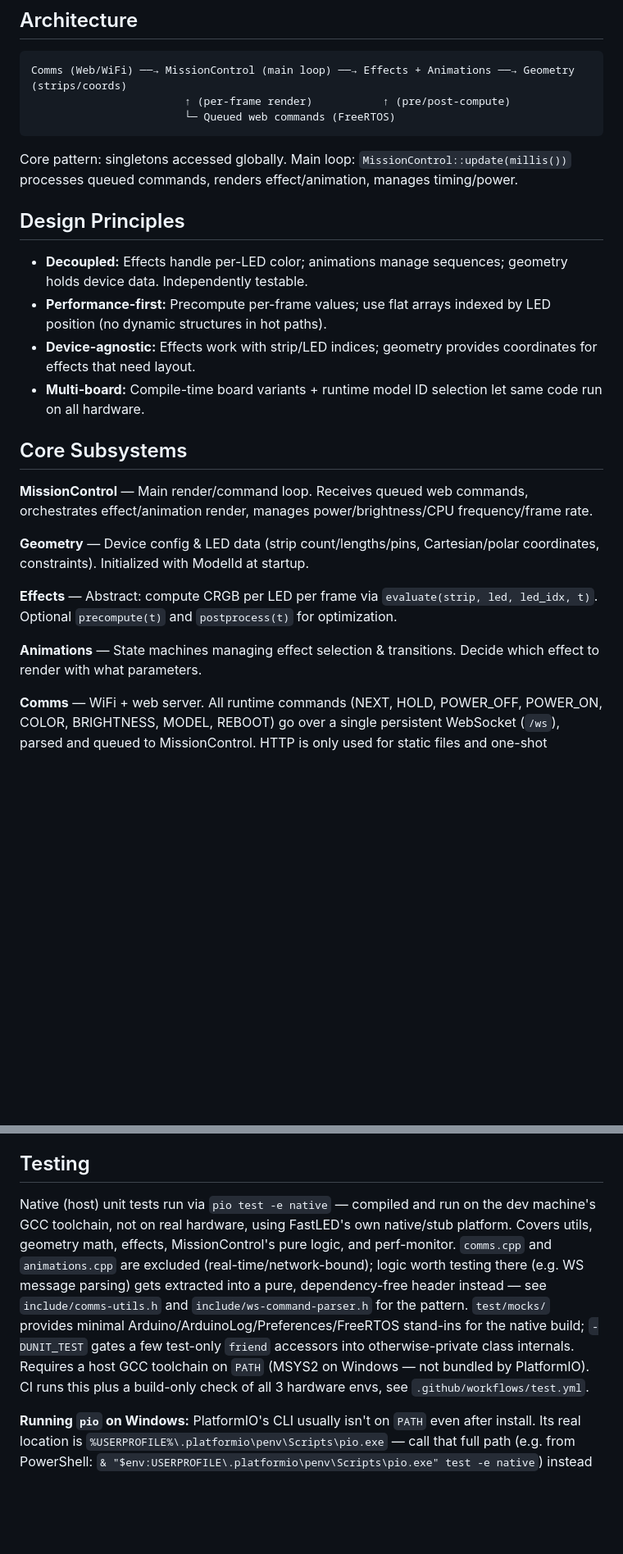
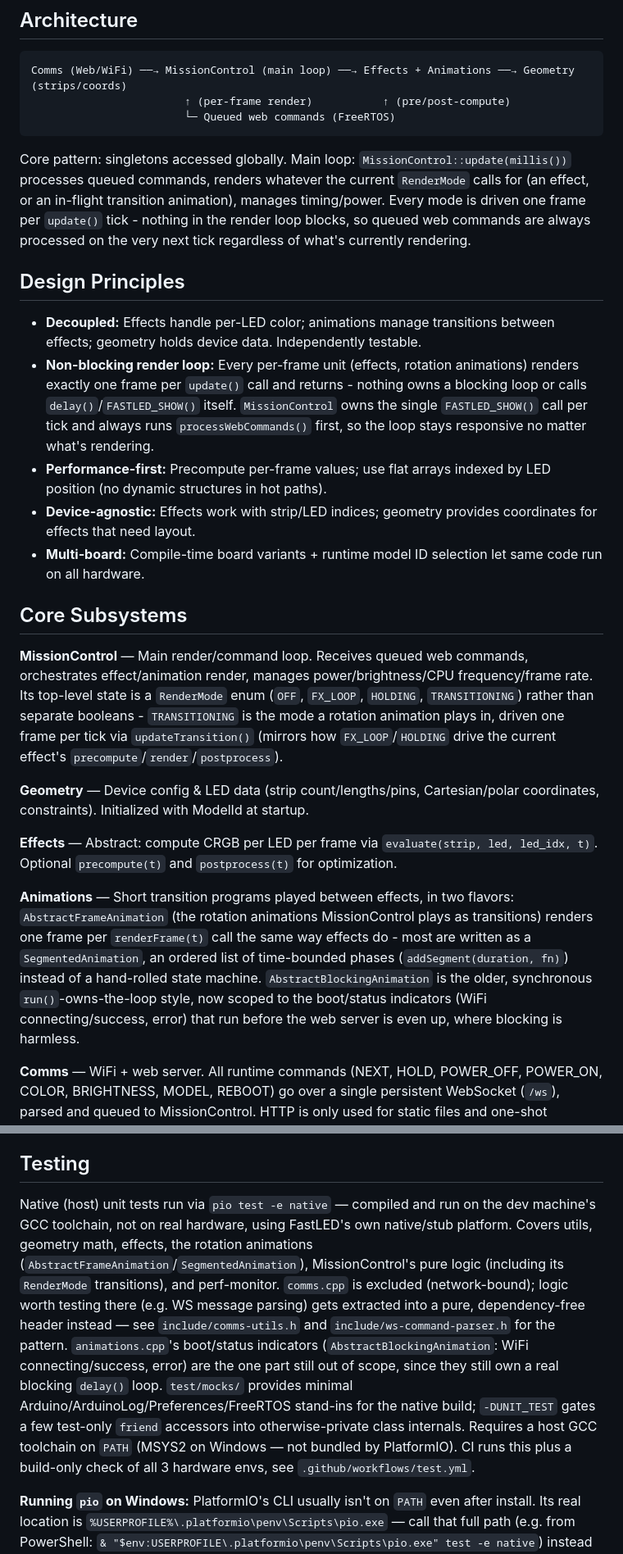
Before and after one commit to Ippo343/andromeda, a Markdown page: andromeda/CLAUDE.md, 2 parts joined by grey strips. Shown at 82% size. GitHub-like rendering; blank space fills up the shorter version.

Commit message:
Update CLAUDE.md for the non-blocking animation refactor
Reflects the new RenderMode-driven MissionControl loop and the split
between AbstractFrameAnimation (non-blocking rotation animations,
native-testable) and AbstractBlockingAnimation (boot/status indicators
only, still blocking).

````diff
--- a/andromeda/CLAUDE.md
+++ b/andromeda/CLAUDE.md
@@ -16,24 +16,25 @@ Comms (Web/WiFi) ──→ MissionControl (main loop) ──→ Effects + Animat
                         └─ Queued web commands (FreeRTOS)
 ```
 
-Core pattern: singletons accessed globally. Main loop: `MissionControl::update(millis())` processes queued commands, renders effect/animation, manages timing/power.
+Core pattern: singletons accessed globally. Main loop: `MissionControl::update(millis())` processes queued commands, renders whatever the current `RenderMode` calls for (an effect, or an in-flight transition animation), manages timing/power. Every mode is driven one frame per `update()` tick - nothing in the render loop blocks, so queued web commands are always processed on the very next tick regardless of what's currently rendering.
 
 ## Design Principles
 
-- **Decoupled:** Effects handle per-LED color; animations manage sequences; geometry holds device data. Independently testable.
+- **Decoupled:** Effects handle per-LED color; animations manage transitions between effects; geometry holds device data. Independently testable.
+- **Non-blocking render loop:** Every per-frame unit (effects, rotation animations) renders exactly one frame per `update()` call and returns - nothing owns a blocking loop or calls `delay()`/`FASTLED_SHOW()` itself. `MissionControl` owns the single `FASTLED_SHOW()` call per tick and always runs `processWebCommands()` first, so the loop stays responsive no matter what's rendering.
 - **Performance-first:** Precompute per-frame values; use flat arrays indexed by LED position (no dynamic structures in hot paths).
 - **Device-agnostic:** Effects work with strip/LED indices; geometry provides coordinates for effects that need layout.
 - **Multi-board:** Compile-time board variants + runtime model ID selection let same code run on all hardware.
 
 ## Core Subsystems
 
-**MissionControl** — Main render/command loop. Receives queued web commands, orchestrates effect/animation render, manages power/brightness/CPU frequency/frame rate.
+**MissionControl** — Main render/command loop. Receives queued web commands, orchestrates effect/animation render, manages power/brightness/CPU frequency/frame rate. Its top-level state is a `RenderMode` enum (`OFF`, `FX_LOOP`, `HOLDING`, `TRANSITIONING`) rather than separate booleans - `TRANSITIONING` is the mode a rotation animation plays in, driven one frame per tick via `updateTransition()` (mirrors how `FX_LOOP`/`HOLDING` drive the current effect's `precompute`/`render`/`postprocess`).
 
 **Geometry** — Device config & LED data (strip count/lengths/pins, Cartesian/polar coordinates, constraints). Initialized with ModelId at startup.
 
 **Effects** — Abstract: compute CRGB per LED per frame via `evaluate(strip, led, led_idx, t)`. Optional `precompute(t)` and `postprocess(t)` for optimization.
 
-**Animations** — State machines managing effect selection & transitions. Decide which effect to render with what parameters.
+**Animations** — Short transition programs played between effects, in two flavors: `AbstractFrameAnimation` (the rotation animations MissionControl plays as transitions) renders one frame per `renderFrame(t)` call the same way effects do - most are written as a `SegmentedAnimation`, an ordered list of time-bounded phases (`addSegment(duration, fn)`) instead of a hand-rolled state machine. `AbstractBlockingAnimation` is the older, synchronous `run()`-owns-the-loop style, now scoped to the boot/status indicators (WiFi connecting/success, error) that run before the web server is even up, where blocking is harmless.
 
 **Comms** — WiFi + web server. All runtime commands (NEXT, HOLD, POWER_OFF, POWER_ON, COLOR, BRIGHTNESS, MODEL, REBOOT) go over a single persistent WebSocket (`/ws`), parsed and queued to MissionControl. HTTP is only used for static files and one-shot provisioning (`/save`, `/reset`) and reads (`/fps`, `/brightness`).
 
@@ -56,6 +57,6 @@ Use glob/grep to explore live: `include/` (headers), `src/` (implementations), `
 
 ## Testing
 
-Native (host) unit tests run via `pio test -e native` — compiled and run on the dev machine's GCC toolchain, not on real hardware, using FastLED's own native/stub platform. Covers utils, geometry math, effects, MissionControl's pure logic, and perf-monitor. `comms.cpp` and `animations.cpp` are excluded (real-time/network-bound); logic worth testing there (e.g. WS message parsing) gets extracted into a pure, dependency-free header instead — see `include/comms-utils.h` and `include/ws-command-parser.h` for the pattern. `test/mocks/` provides minimal Arduino/ArduinoLog/Preferences/FreeRTOS stand-ins for the native build; `-DUNIT_TEST` gates a few test-only `friend` accessors into otherwise-private class internals. Requires a host GCC toolchain on `PATH` (MSYS2 on Windows — not bundled by PlatformIO). CI runs this plus a build-only check of all 3 hardware envs, see `.github/workflows/test.yml`.
+Native (host) unit tests run via `pio test -e native` — compiled and run on the dev machine's GCC toolchain, not on real hardware, using FastLED's own native/stub platform. Covers utils, geometry math, effects, the rotation animations (`AbstractFrameAnimation`/`SegmentedAnimation`), MissionControl's pure logic (including its `RenderMode` transitions), and perf-monitor. `comms.cpp` is excluded (network-bound); logic worth testing there (e.g. WS message parsing) gets extracted into a pure, dependency-free header instead — see `include/comms-utils.h` and `include/ws-command-parser.h` for the pattern. `animations.cpp`'s boot/status indicators (`AbstractBlockingAnimation`: WiFi connecting/success, error) are the one part still out of scope, since they still own a real blocking `delay()` loop. `test/mocks/` provides minimal Arduino/ArduinoLog/Preferences/FreeRTOS stand-ins for the native build; `-DUNIT_TEST` gates a few test-only `friend` accessors into otherwise-private class internals. Requires a host GCC toolchain on `PATH` (MSYS2 on Windows — not bundled by PlatformIO). CI runs this plus a build-only check of all 3 hardware envs, see `.github/workflows/test.yml`.
 
 **Running `pio` on Windows:** PlatformIO's CLI usually isn't on `PATH` even after install. Its real location is `%USERPROFILE%\.platformio\penv\Scripts\pio.exe` — call that full path (e.g. from PowerShell: `& "$env:USERPROFILE\.platformio\penv\Scripts\pio.exe" test -e native`) instead of trying bare `pio` first.
````
